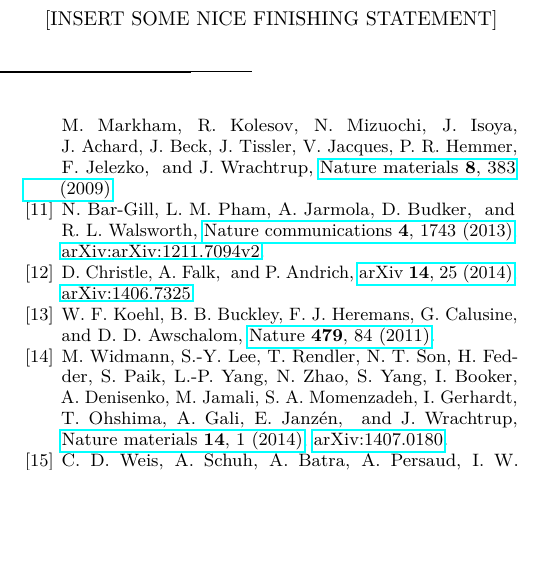
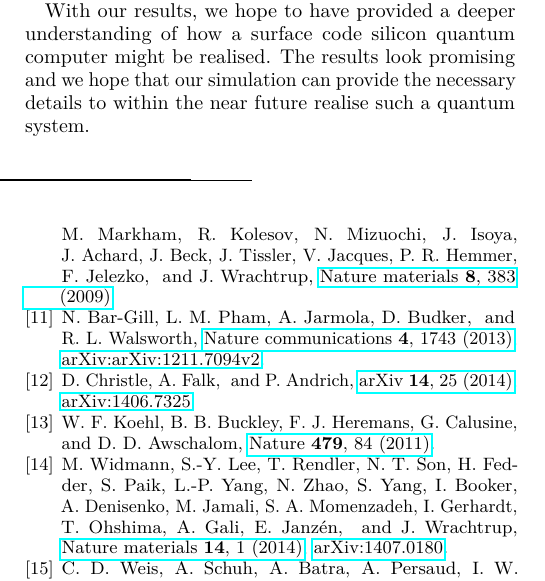
Before and after one commit to sqvarfort/data_probe_qubit_simulation, a LaTeX paper (writeup/report.tex, which reads writeup/conclusions.tex): part of one column of page 7 of 10, cut at the place of the change, the shorter picture padded with empty space. Compiled offline with pdfLaTeX.

Commit message:
Added conclusions

```diff
--- a/writeup/conclusions.tex
+++ b/writeup/conclusions.tex
@@ -11,4 +11,4 @@ Another natural venue is to simulate larger systems, for example a $4\times 4$ g
 
 Finally, one last aspect is whether it is the data qubits or the probe qubits that should be moved. In our simulation, we only take into account the changing relative distance, and so no asymmetry arises due to swapping the data qubits with the probe qubits. Since the probe qubits need local addressing for measurements and initialisation, which in turn will require plenty of wires and control structures, one can imagine that it is easier to experimentally implement the movement of the data qubits.
 
-[INSERT SOME NICE FINISHING STATEMENT]
+With our results, we hope to have provided a deeper understanding of how a surface code silicon quantum computer might be realised. The results look promising and we hope that our simulation can provide the necessary details to within the near future realise such a quantum system.
```
Also changed, not shown: writeup/conclusions.tex (4 more changed lines).
